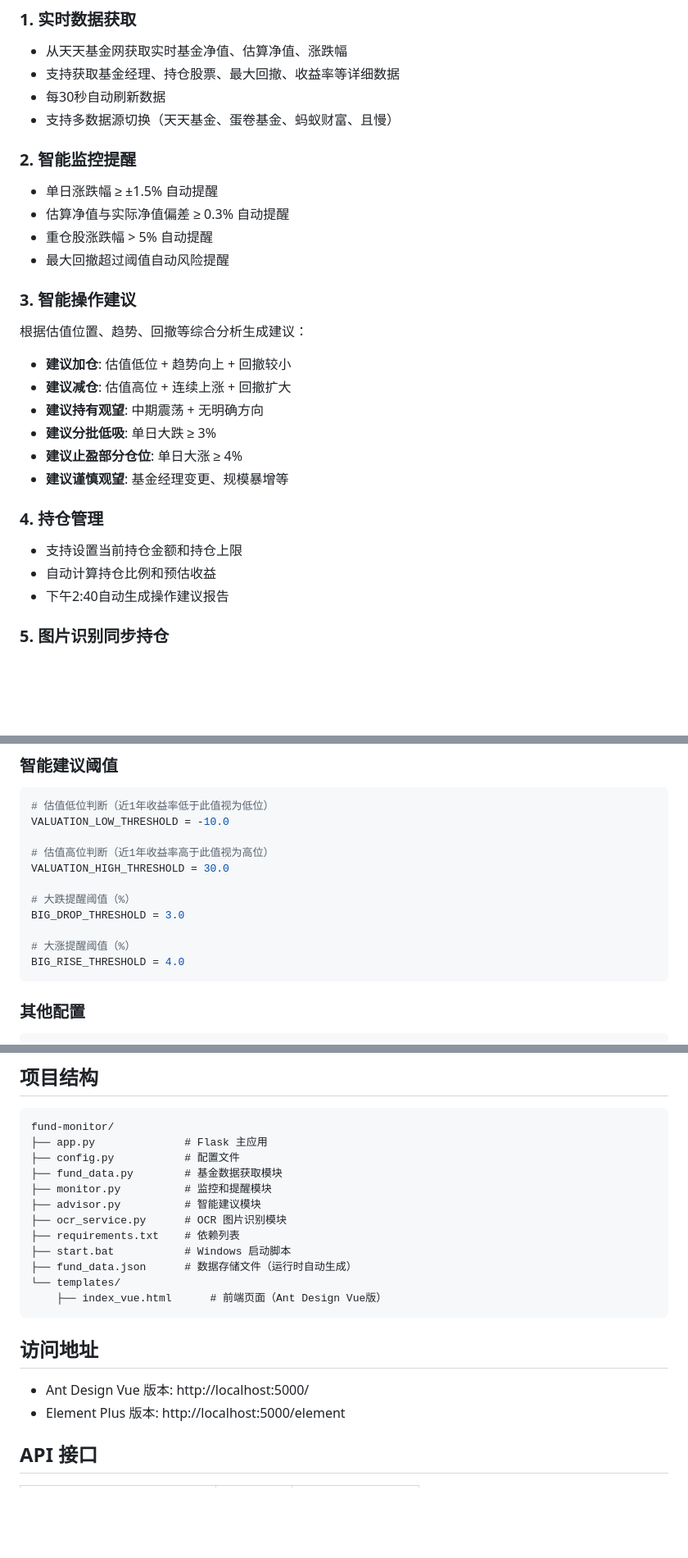
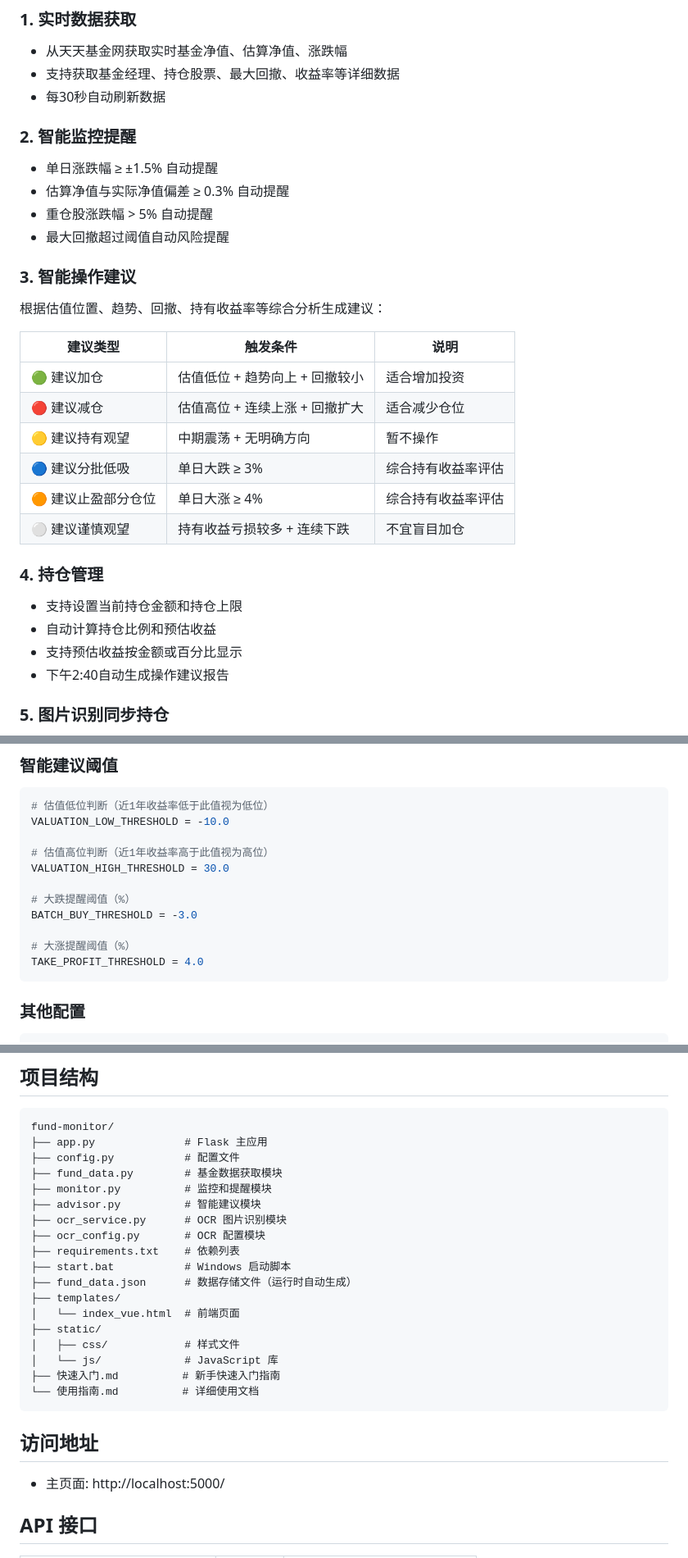
Before and after one commit to linzefan0612/fund-monitor, a Markdown page: README.md, 3 parts joined by grey strips. Shown at 82% size. Drawn GitHub-style; blank space fills up the shorter version.

````diff
--- a/README.md
+++ b/README.md
@@ -8,7 +8,6 @@
 - 从天天基金网获取实时基金净值、估算净值、涨跌幅
 - 支持获取基金经理、持仓股票、最大回撤、收益率等详细数据
 - 每30秒自动刷新数据
-- 支持多数据源切换（天天基金、蛋卷基金、蚂蚁财富、且慢）
 
 ### 2. 智能监控提醒
 - 单日涨跌幅 ≥ ±1.5% 自动提醒
@@ -17,17 +16,21 @@
 - 最大回撤超过阈值自动风险提醒
 
 ### 3. 智能操作建议
-根据估值位置、趋势、回撤等综合分析生成建议：
-- **建议加仓**: 估值低位 + 趋势向上 + 回撤较小
-- **建议减仓**: 估值高位 + 连续上涨 + 回撤扩大
-- **建议持有观望**: 中期震荡 + 无明确方向
-- **建议分批低吸**: 单日大跌 ≥ 3%
-- **建议止盈部分仓位**: 单日大涨 ≥ 4%
-- **建议谨慎观望**: 基金经理变更、规模暴增等
+根据估值位置、趋势、回撤、持有收益率等综合分析生成建议：
+
+| 建议类型 | 触发条件 | 说明 |
+|----------|----------|------|
+| 🟢 建议加仓 | 估值低位 + 趋势向上 + 回撤较小 | 适合增加投资 |
+| 🔴 建议减仓 | 估值高位 + 连续上涨 + 回撤扩大 | 适合减少仓位 |
+| 🟡 建议持有观望 | 中期震荡 + 无明确方向 | 暂不操作 |
+| 🔵 建议分批低吸 | 单日大跌 ≥ 3% | 综合持有收益率评估 |
+| 🟠 建议止盈部分仓位 | 单日大涨 ≥ 4% | 综合持有收益率评估 |
+| ⚪ 建议谨慎观望 | 持有收益亏损较多 + 连续下跌 | 不宜盲目加仓 |
 
 ### 4. 持仓管理
 - 支持设置当前持仓金额和持仓上限
 - 自动计算持仓比例和预估收益
+- 支持预估收益按金额或百分比显示
 - 下午2:40自动生成操作建议报告
 
 ### 5. 图片识别同步持仓
@@ -124,10 +155,10 @@ VALUATION_LOW_THRESHOLD = -10.0
 VALUATION_HIGH_THRESHOLD = 30.0
 
 # 大跌提醒阈值（%）
-BIG_DROP_THRESHOLD = 3.0
+BATCH_BUY_THRESHOLD = -3.0
 
 # 大涨提醒阈值（%）
-BIG_RISE_THRESHOLD = 4.0
+TAKE_PROFIT_THRESHOLD = 4.0
 ```
 
 ### 其他配置
@@ -161,17 +192,22 @@ fund-monitor/
 ├── monitor.py          # 监控和提醒模块
 ├── advisor.py          # 智能建议模块
 ├── ocr_service.py      # OCR 图片识别模块
+├── ocr_config.py       # OCR 配置模块
 ├── requirements.txt    # 依赖列表
 ├── start.bat           # Windows 启动脚本
 ├── fund_data.json      # 数据存储文件（运行时自动生成）
-└── templates/
-    ├── index_vue.html      # 前端页面（Ant Design Vue版）
+├── templates/
+│   └── index_vue.html  # 前端页面
+├── static/
+│   ├── css/            # 样式文件
+│   └── js/             # JavaScript 库
+├── 快速入门.md          # 新手快速入门指南
+└── 使用指南.md          # 详细使用文档
 ```
 
 ## 访问地址
 
-- Ant Design Vue 版本: http://localhost:5000/
-- Element Plus 版本: http://localhost:5000/element
+- 主页面: http://localhost:5000/
 
 ## API 接口
 
````
Also changed, not shown: other parts of README.md (+53 -14 lines).
